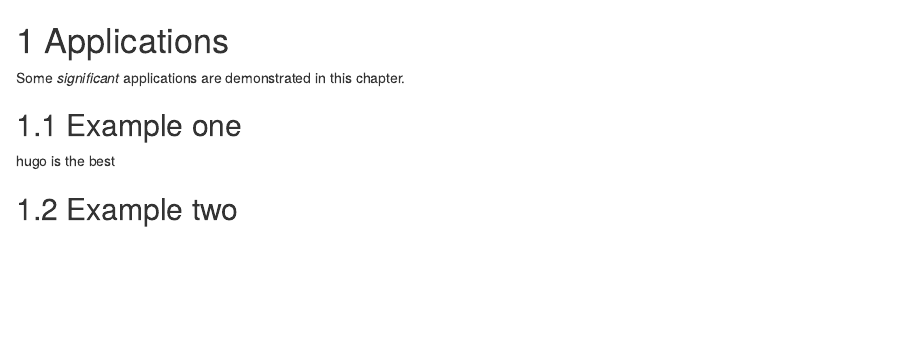
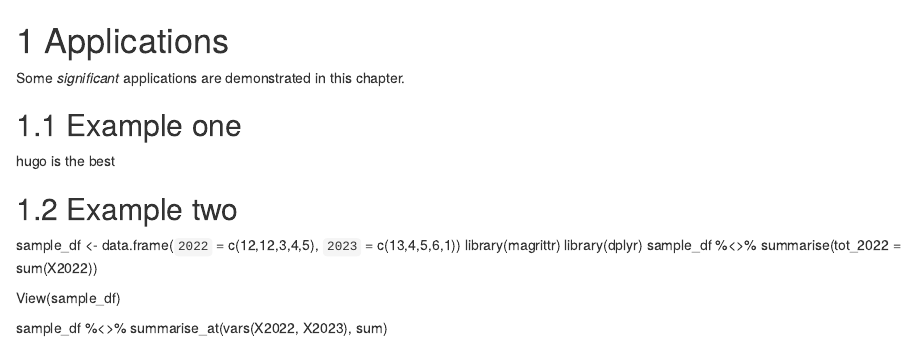
Before and after one commit to ShrishPremkrishna/wildfire, an R Markdown document (04-camp.Rmd): the page in a window 1100 px wide, from its top. Rendered offline with R 4.5, knitr and Pandoc, with nearby package versions; drawn as R Markdown's standard HTML page in place of the format the file asks for.

Commit message:
Function for camping
Useful for Shrish

```diff
--- a/04-camp.Rmd
+++ b/04-camp.Rmd
@@ -7,3 +7,15 @@ Some _significant_ applications are demonstrated in this chapter.
 hugo is the best
 
 ## Example two
+
+sample_df <- data.frame(`2022`  = c(12,12,3,4,5),
+                        `2023` = c(13,4,5,6,1))
+library(magrittr)
+library(dplyr)
+sample_df %<>%
+  summarise(tot_2022 = sum(X2022))
+
+View(sample_df)
+
+sample_df %<>%
+  summarise_at(vars(X2022, X2023), sum)
```
